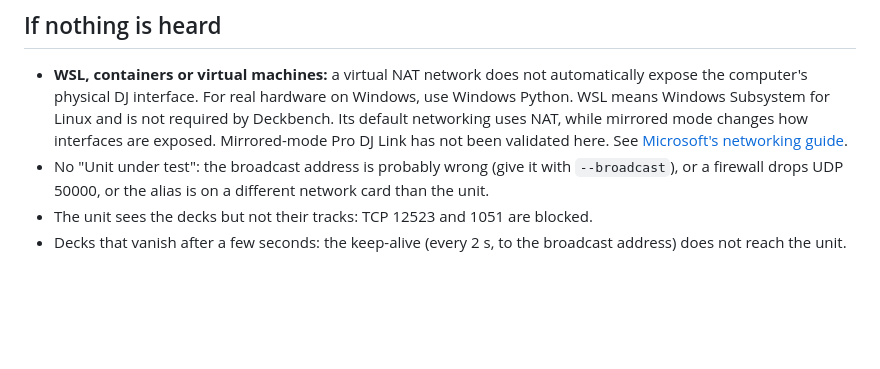
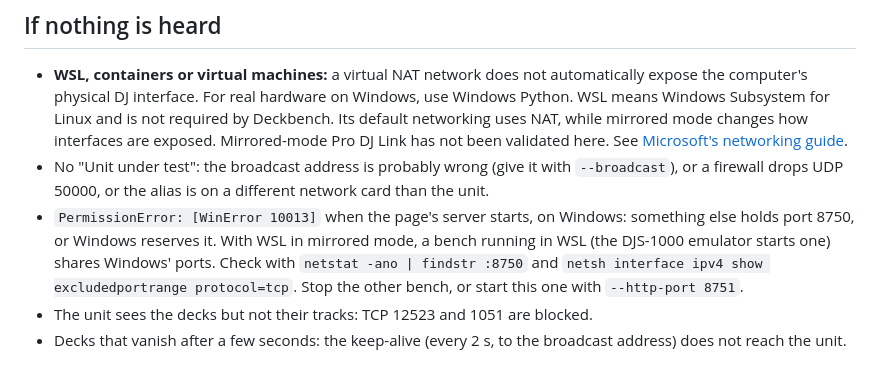
Before and after one commit to commit-collective/deckbench, a Markdown page: docs/real-network.md, the part around the change. Drawn GitHub-style; blank space fills up the shorter version.

Commit message:
Explain WinError 10013 when the page starts
- Point to a WSL bench holding port 8750

```diff
--- a/docs/real-network.md
+++ b/docs/real-network.md
@@ -176,6 +176,11 @@ Run these commands on the DJ-connected PC, even if development happens on anothe
 - No "Unit under test": the broadcast address is probably wrong (give it
   with `--broadcast`), or a firewall drops UDP 50000, or the alias is on a
   different network card than the unit.
+- `PermissionError: [WinError 10013]` when the page's server starts, on Windows: something else holds port 8750,
+  or Windows reserves it. With WSL in mirrored mode, a bench running in WSL (the DJS-1000 emulator starts one) shares
+  Windows' ports. Check with `netstat -ano | findstr :8750` and
+  `netsh interface ipv4 show excludedportrange protocol=tcp`. Stop the other bench, or start this one with
+  `--http-port 8751`.
 - The unit sees the decks but not their tracks: TCP 12523 and 1051 are blocked.
 - Decks that vanish after a few seconds: the keep-alive (every 2 s, to the
   broadcast address) does not reach the unit.
```
